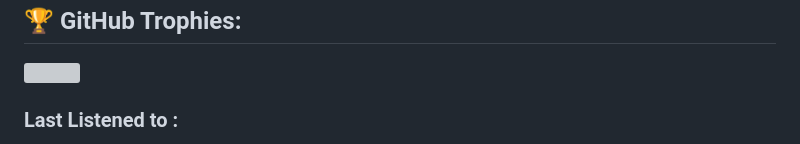
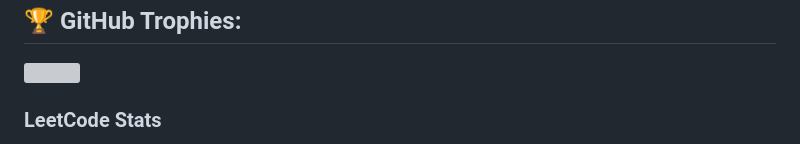
Before and after one commit to Soham1411/Vcard, a Markdown page: README.md, the part around one of its changes. Rendered like a GitHub page; grey boxes are pictures that could not be loaded.

```diff
--- a/README.md
+++ b/README.md
@@ -59,5 +59,5 @@
 
 ![](https://github-profile-trophy.vercel.app/?username=Soham1411&theme=merko&no-frame=false&no-bg=false&margin-w=4)
 
-### Last Listened to :
+### LeetCode Stats
 
```
Also changed, not shown: other parts of README.md (+1 -5 lines).
